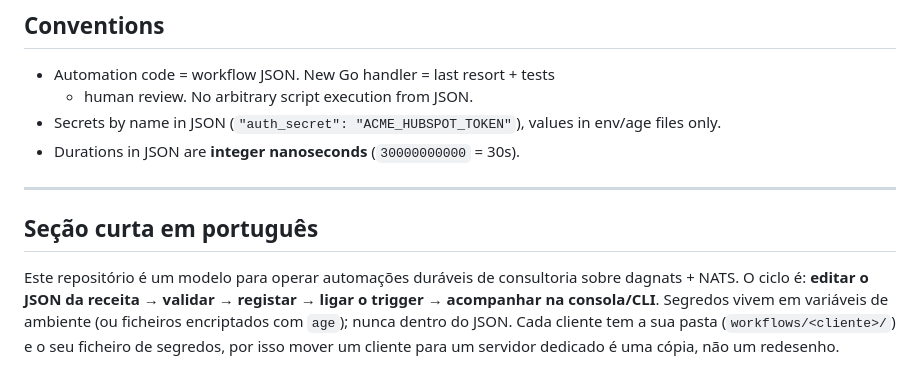
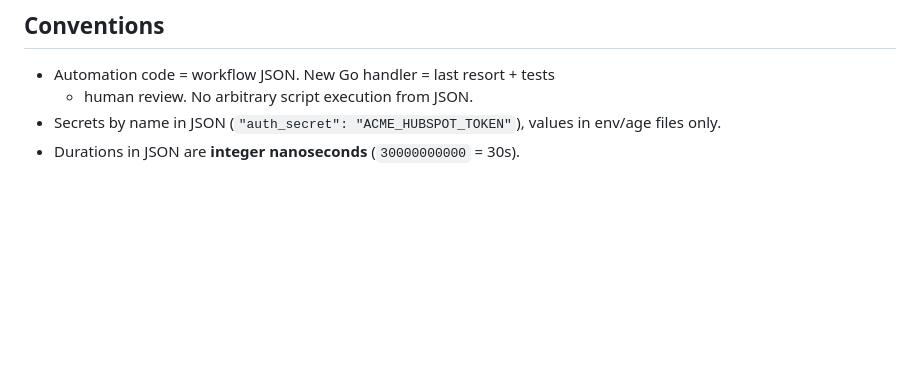
Before and after one commit to calionauta/turvez, a Markdown page: README.md, the part around the change. Drawn GitHub-style; blank space fills up the shorter version.

Commit message:
English-only: rewrite secrets.md, drop README Portuguese section

```diff
--- a/README.md
+++ b/README.md
@@ -95,15 +95,3 @@ Failures page the operator three ways (see `docs/alerting.md`):
 - Secrets by name in JSON (`"auth_secret": "ACME_HUBSPOT_TOKEN"`),
   values in env/age files only.
 - Durations in JSON are **integer nanoseconds** (`30000000000` = 30s).
-
----
-
-## Seção curta em português
-
-Este repositório é um modelo para operar automações duráveis de
-consultoria sobre dagnats + NATS. O ciclo é: **editar o JSON da receita
-→ validar → registar → ligar o trigger → acompanhar na consola/CLI**.
-Segredos vivem em variáveis de ambiente (ou ficheiros encriptados com
-`age`); nunca dentro do JSON. Cada cliente tem a sua pasta
-(`workflows/<cliente>/`) e o seu ficheiro de segredos, por isso mover
-um cliente para um servidor dedicado é uma cópia, não um redesenho.
```
Also changed, not shown: docs/secrets.md (+97 -96 lines).
